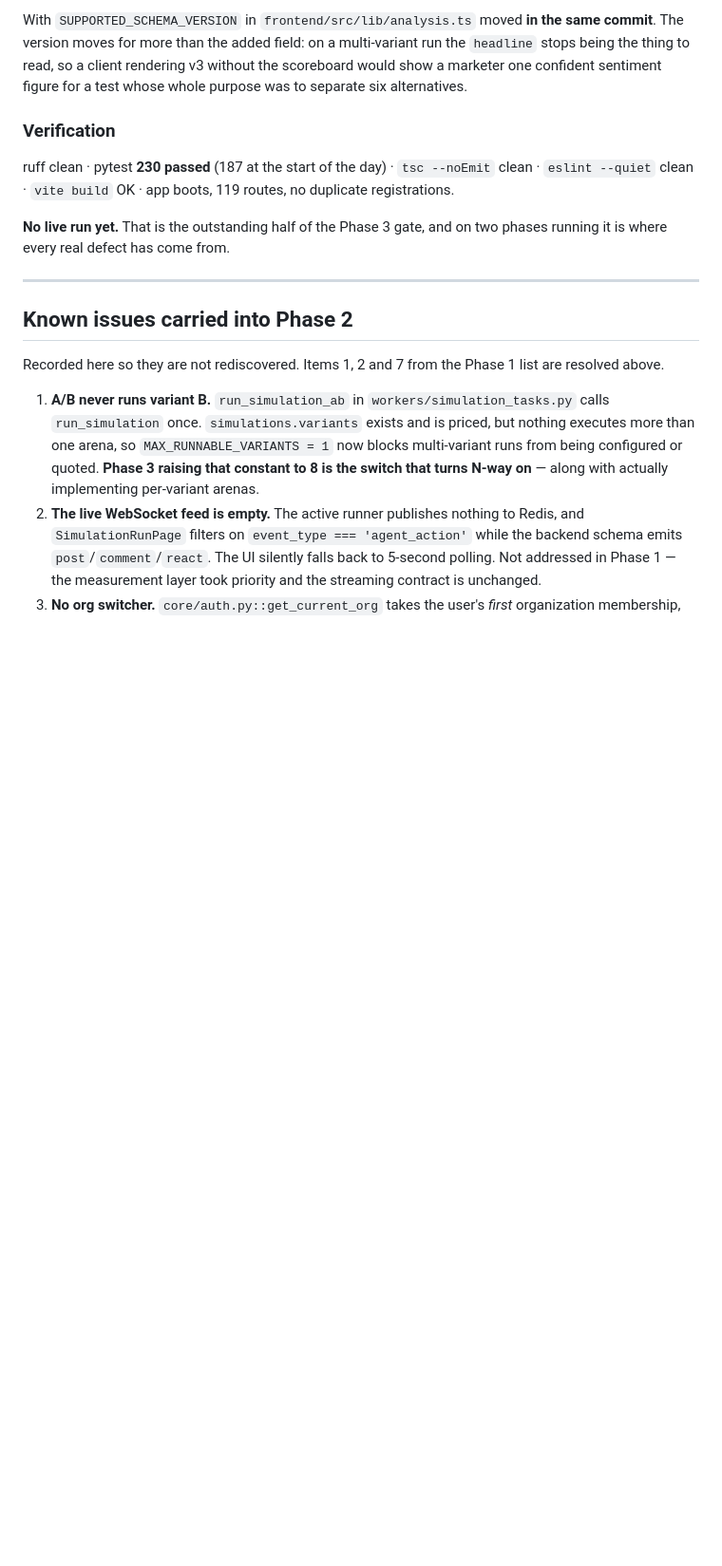
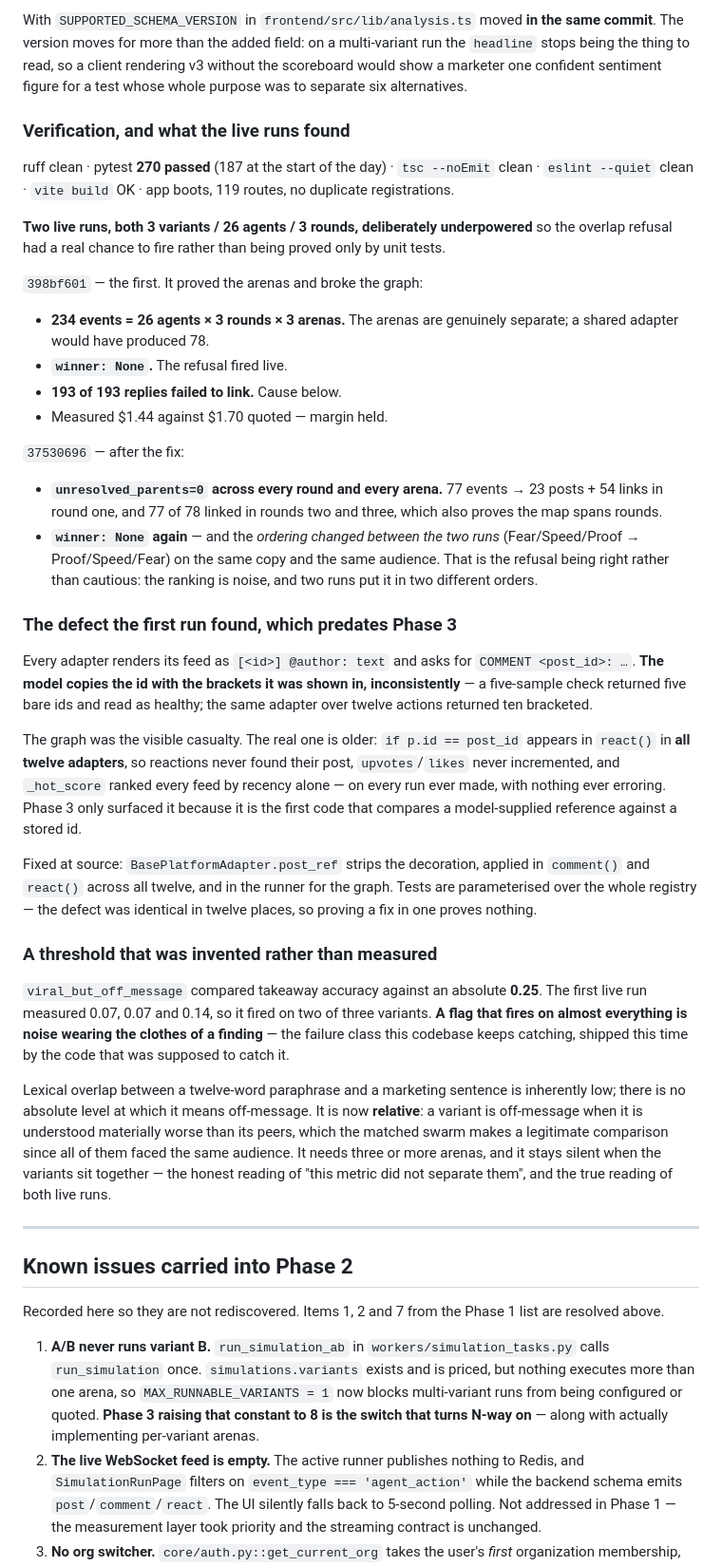
Before and after one commit to Jcapathy/Saibyl, a Markdown page: docs/ARCHITECTURE_V2.md, the part around the change. Shown at 95% size. GitHub-like rendering; blank space fills up the shorter version.

Commit message:
Close the Phase 3 gate
The event graph fix is confirmed live: run 37530696 linked 208 of 208 replies,
against 0 of 193 before it. Virality now reports 6 of 6 components rather than
5, because cascade branching is real data instead of a null.

Both live runs returned winner=None, and the more useful fact is why that was
right. They put the same three messages in opposite orders - 42/42/35% then
23/15/8%, Proof-led last and then first - on the same copy, the same packs and
the same shape. Naming a winner from either would have been fabrication, and the
scoreboard declining to is the feature working.

That variance is now an open item rather than a footnote. The lens measures
correctly and is not calibrated: 26 agents cannot separate three messages, and
nobody should sell a comparison without knowing how many agents it takes to
resolve one.

```diff
--- a/docs/ARCHITECTURE_V2.md
+++ b/docs/ARCHITECTURE_V2.md
@@ -1532,14 +1532,68 @@ multi-variant run the `headline` stops being the thing to read, so a client
 rendering v3 without the scoreboard would show a marketer one confident sentiment
 figure for a test whose whole purpose was to separate six alternatives.
 
-### Verification
-
-ruff clean · pytest **230 passed** (187 at the start of the day) · `tsc --noEmit`
+### Verification, and what the live runs found
+
+ruff clean · pytest **270 passed** (187 at the start of the day) · `tsc --noEmit`
 clean · `eslint --quiet` clean · `vite build` OK · app boots, 119 routes, no
 duplicate registrations.
 
-**No live run yet.** That is the outstanding half of the Phase 3 gate, and on two
-phases running it is where every real defect has come from.
+**Two live runs, both 3 variants / 26 agents / 3 rounds, deliberately
+underpowered** so the overlap refusal had a real chance to fire rather than being
+proved only by unit tests.
+
+`398bf601` — the first. It proved the arenas and broke the graph:
+
+- **234 events = 26 agents × 3 rounds × 3 arenas.** The arenas are genuinely
+  separate; a shared adapter would have produced 78.
+- **`winner: None`.** The refusal fired live.
+- **193 of 193 replies failed to link.** Cause below.
+- Measured $1.44 against $1.70 quoted — margin held.
+
+`37530696` — after the fix:
+
+- **`unresolved_parents=0` across every round and every arena.** 77 events → 23
+  posts + 54 links in round one, and 77 of 78 linked in rounds two and three,
+  which also proves the map spans rounds.
+- **`winner: None` again** — and the *ordering changed between the two runs*
+  (Fear/Speed/Proof → Proof/Speed/Fear) on the same copy and the same audience.
+  That is the refusal being right rather than cautious: the ranking is noise, and
+  two runs put it in two different orders.
+
+### The defect the first run found, which predates Phase 3
+
+Every adapter renders its feed as `[<id>] @author: text` and asks for
+`COMMENT <post_id>: …`. **The model copies the id with the brackets it was shown
+in, inconsistently** — a five-sample check returned five bare ids and read as
+healthy; the same adapter over twelve actions returned ten bracketed.
+
+The graph was the visible casualty. The real one is older: `if p.id == post_id`
+appears in `react()` in **all twelve adapters**, so reactions never found their
+post, `upvotes`/`likes` never incremented, and `_hot_score` ranked every feed by
+recency alone — on every run ever made, with nothing ever erroring. Phase 3 only
+surfaced it because it is the first code that compares a model-supplied reference
+against a stored id.
+
+Fixed at source: `BasePlatformAdapter.post_ref` strips the decoration, applied in
+`comment()` and `react()` across all twelve, and in the runner for the graph.
+Tests are parameterised over the whole registry — the defect was identical in
+twelve places, so proving a fix in one proves nothing.
+
+### A threshold that was invented rather than measured
+
+`viral_but_off_message` compared takeaway accuracy against an absolute **0.25**.
+The first live run measured 0.07, 0.07 and 0.14, so it fired on two of three
+variants. **A flag that fires on almost everything is noise wearing the clothes
+of a finding** — the failure class this codebase keeps catching, shipped this
+time by the code that was supposed to catch it.
+
+Lexical overlap between a twelve-word paraphrase and a marketing sentence is
+inherently low; there is no absolute level at which it means off-message. It is
+now **relative**: a variant is off-message when it is understood materially worse
+than its peers, which the matched swarm makes a legitimate comparison since all
+of them faced the same audience. It needs three or more arenas, and it stays
+silent when the variants sit together — the honest reading of "this metric did
+not separate them", and the true reading of both live runs.
 
 ---
 
```
Also changed, not shown: docs/HANDOFF.md (+3 -3 lines).
